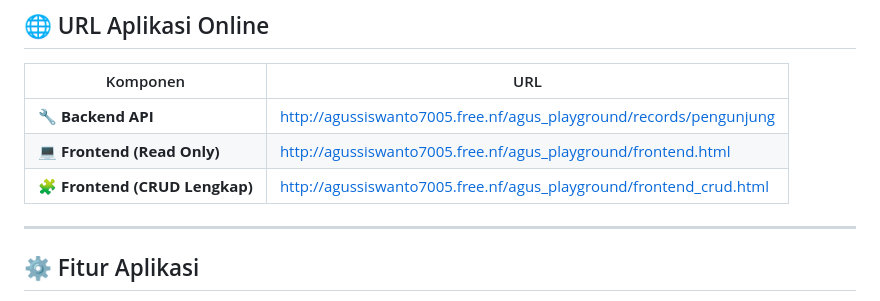
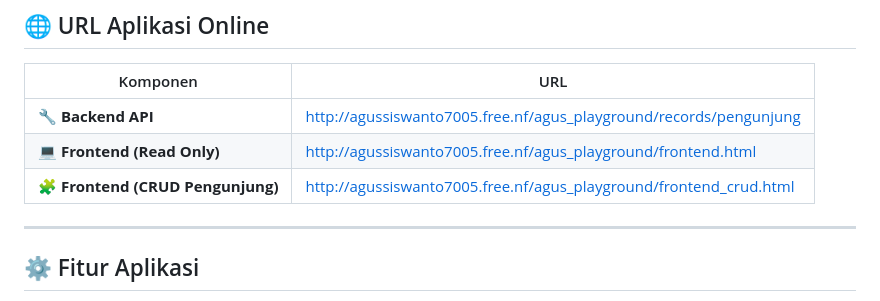
Before and after one commit to agussiswanto7005/2301557005_AgusSiswanto_UTS_WebService, a Markdown page: README.md, the part around the change. Rendered like a GitHub page.

```diff
--- a/README.md
+++ b/README.md
@@ -4,9 +4,9 @@
 ## 🌐 URL Aplikasi Online
 | Komponen | URL |
 |-----------|------|
-| 🔧 **Backend API** | [http://agussiswanto7005.free.nf/agus_playground/records/pengunjung](http://agussiswanto7005.free.nf/agus_playground/records/pengunjung) |
-| 💻 **Frontend (Read Only)** | [http://agussiswanto7005.free.nf/agus_playground/frontend.html](http://agussiswanto7005.free.nf/agus_playground/frontend.html) |
-| 🧩 **Frontend (CRUD Lengkap)** | [http://agussiswanto7005.free.nf/agus_playground/frontend_crud.html](http://agussiswanto7005.free.nf/agus_playground/frontend_crud.html) |
+| 🔧 **Backend API** | [http://agussiswanto7005.free.nf/agus_playground/records/pengunjung](https://agussiswanto7005.free.nf/agus_playground/records/pengunjung) |
+| 💻 **Frontend (Read Only)** | [http://agussiswanto7005.free.nf/agus_playground/frontend.html](https://agussiswanto7005.free.nf/agus_playground/frontend.html) |
+| 🧩 **Frontend (CRUD Pengunjung)** | [http://agussiswanto7005.free.nf/agus_playground/frontend_crud.html](https://agussiswanto7005.free.nf/agus_playground/frontend_crud.html) |
 
 ---
 
```
